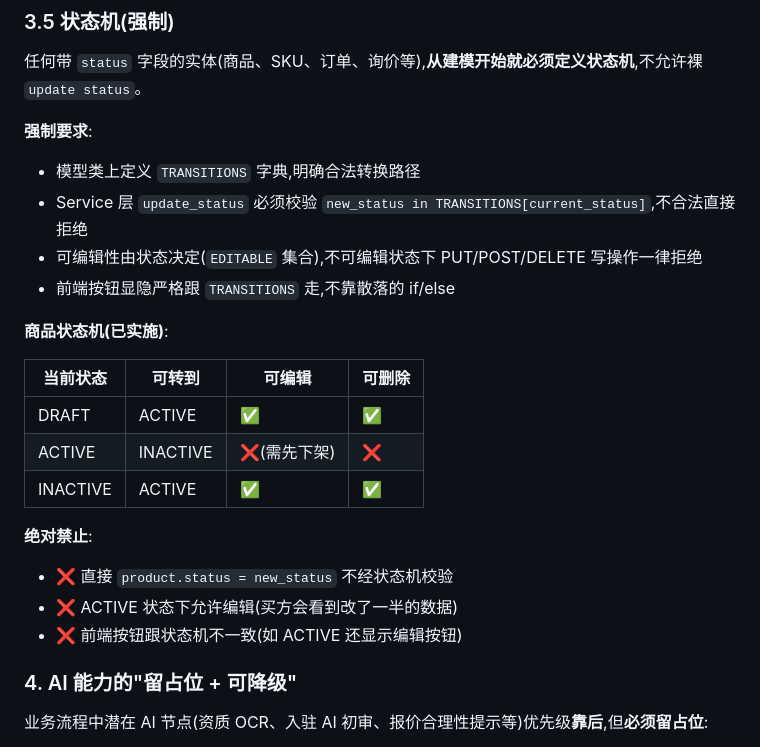
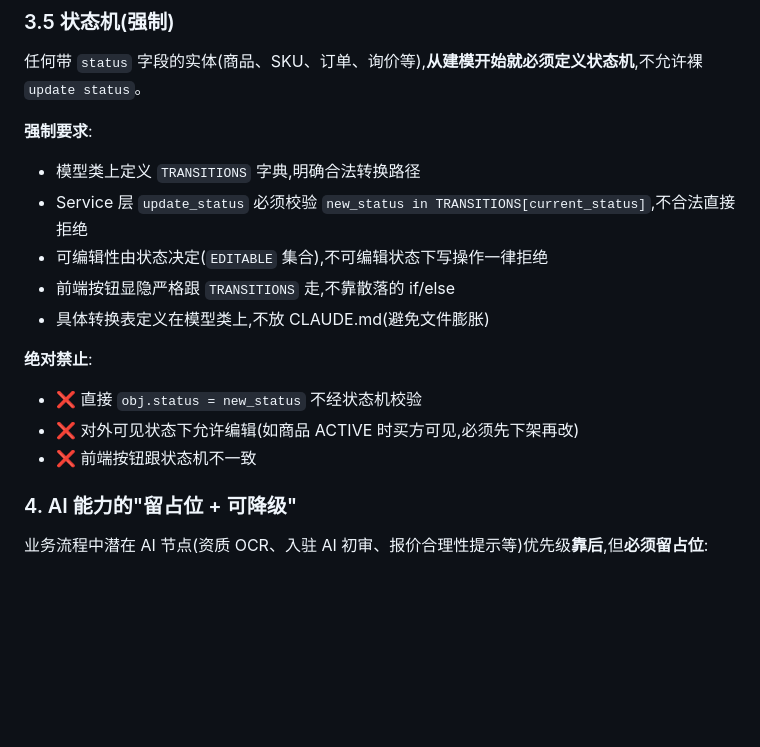
Before and after one commit to matgo-dev/buildreach, a Markdown page: CLAUDE.md, the part around the change. Rendered like a GitHub page; blank space fills up the shorter version.

Commit message:
docs(claude): 状态机规范精简，具体转换表留在模型类不放 CLAUDE.md

```diff
--- a/CLAUDE.md
+++ b/CLAUDE.md
@@ -158,21 +158,14 @@ buildlink-ea/
 **强制要求**:
 - 模型类上定义 `TRANSITIONS` 字典,明确合法转换路径
 - Service 层 `update_status` 必须校验 `new_status in TRANSITIONS[current_status]`,不合法直接拒绝
-- 可编辑性由状态决定(`EDITABLE` 集合),不可编辑状态下 PUT/POST/DELETE 写操作一律拒绝
+- 可编辑性由状态决定(`EDITABLE` 集合),不可编辑状态下写操作一律拒绝
 - 前端按钮显隐严格跟 `TRANSITIONS` 走,不靠散落的 if/else
-
-**商品状态机(已实施)**:
-
-| 当前状态 | 可转到 | 可编辑 | 可删除 |
-|---------|--------|--------|--------|
-| DRAFT | ACTIVE | ✅ | ✅ |
-| ACTIVE | INACTIVE | ❌(需先下架) | ❌ |
-| INACTIVE | ACTIVE | ✅ | ✅ |
+- 具体转换表定义在模型类上,不放 CLAUDE.md(避免文件膨胀)
 
 **绝对禁止**:
-- ❌ 直接 `product.status = new_status` 不经状态机校验
-- ❌ ACTIVE 状态下允许编辑(买方会看到改了一半的数据)
-- ❌ 前端按钮跟状态机不一致(如 ACTIVE 还显示编辑按钮)
+- ❌ 直接 `obj.status = new_status` 不经状态机校验
+- ❌ 对外可见状态下允许编辑(如商品 ACTIVE 时买方可见,必须先下架再改)
+- ❌ 前端按钮跟状态机不一致
 
 ### 4. AI 能力的"留占位 + 可降级"
 
```
